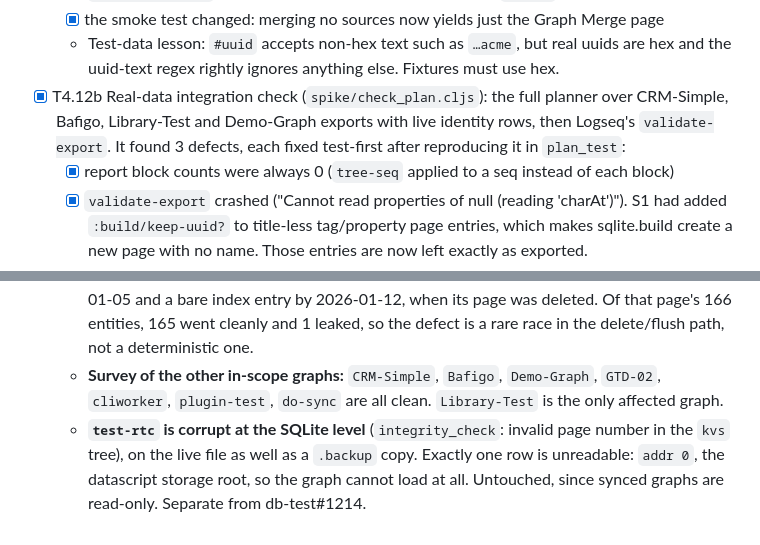
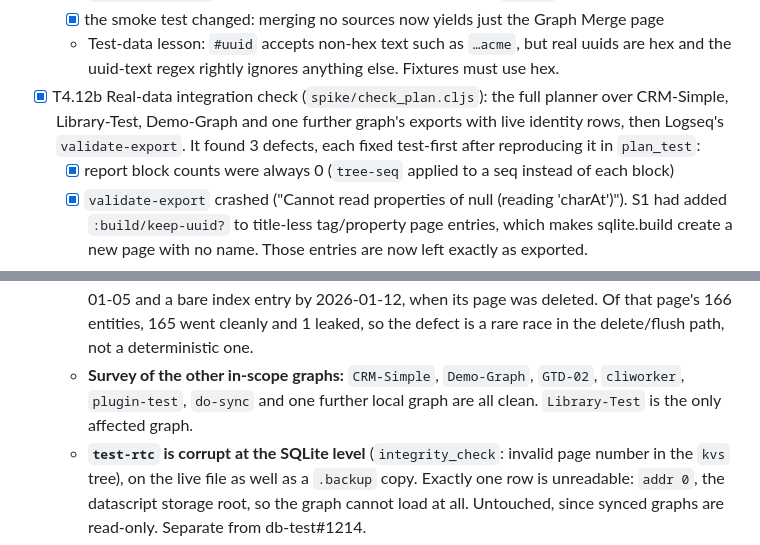
Before and after one commit to hdansou/logseq-graph-merge, a Markdown page: docs/TASKS.md, 2 parts joined by grey strips. Rendered like a GitHub page.

```diff
--- a/docs/TASKS.md
+++ b/docs/TASKS.md
@@ -123,7 +123,7 @@ Setup is copied from `logseq/deps/db`, not invented: the same `@logseq/nbb-logse
   - [x] integration test: two sources shaped like the real exports (closed values in both, a shared tag, the same journal day, a Library child, a cross-page `[[uuid]]` ref). The result **passes Logseq's `validate-export`**, and the same input gives byte-identical `pr-str` output (D1).
   - [x] the smoke test changed: merging no sources now yields just the Graph Merge page
   - Test-data lesson: `#uuid` accepts non-hex text such as `…acme`, but real uuids are hex and the uuid-text regex rightly ignores anything else. Fixtures must use hex.
-- [x] T4.12b Real-data integration check (`spike/check_plan.cljs`): the full planner over CRM-Simple, Bafigo, Library-Test and Demo-Graph exports with live identity rows, then Logseq's `validate-export`. It found 3 defects, each fixed test-first after reproducing it in `plan_test`:
+- [x] T4.12b Real-data integration check (`spike/check_plan.cljs`): the full planner over CRM-Simple, Library-Test, Demo-Graph and one further graph's exports with live identity rows, then Logseq's `validate-export`. It found 3 defects, each fixed test-first after reproducing it in `plan_test`:
   - [x] report block counts were always 0 (`tree-seq` applied to a seq instead of each block)
   - [x] `validate-export` crashed ("Cannot read properties of null (reading 'charAt')"). S1 had added `:build/keep-uuid?` to title-less tag/property page entries, which makes sqlite.build create a new page with no name. Those entries are now left exactly as exported.
   - [x] Demo-Graph's user page `Card` landed on the built-in `#Card` tag, because import matches titles exactly. The **raw Demo-Graph export fails `validate-export` on its own, with 6 errors**, so this is an existing Logseq issue. S7e now sends a top-level page titled exactly like a built-in tag or property to that built-in's page (R4), using Logseq's `built-in-classes`/`built-in-properties` titles.
@@ -299,7 +299,7 @@ Known limits (by design, not started; decide before building):
 - 2026-09-18: T5.15 continued, all read-only or on copies.
   - Re-reproduced the failure on the installed CLI `94e1db7-dirty` against a copy, so the copy is a faithful repro environment.
   - **Origin of the phantom entries found.** They are deletion remnants, not a July regression. `git log -S` shows `fb1047d1f8` _introduced_ `ensure-canonical-revisions!`, the code that trips over them — the earlier note had it backwards. The graph's own backups date the entries: 2 present by 2026-01-05, the 3rd (eid 2382, a normal content block) still a live block on 2026-01-05 and a bare index entry by 2026-01-12, when its page was deleted. Of that page's 166 entities, 165 went cleanly and 1 leaked, so the defect is a rare race in the delete/flush path, not a deterministic one.
-  - **Survey of the other in-scope graphs:** `CRM-Simple`, `Bafigo`, `Demo-Graph`, `GTD-02`, `cliworker`, `plugin-test`, `do-sync` are all clean. `Library-Test` is the only affected graph.
+  - **Survey of the other in-scope graphs:** `CRM-Simple`, `Demo-Graph`, `GTD-02`, `cliworker`, `plugin-test`, `do-sync` and one further local graph are all clean. `Library-Test` is the only affected graph.
   - **`test-rtc` is corrupt at the SQLite level** (`integrity_check`: invalid page number in the `kvs` tree), on the live file as well as a `.backup` copy. Exactly one row is unreadable: `addr 0`, the datascript storage root, so the graph cannot load at all. Untouched, since synced graphs are read-only. Separate from db-test#1214.
   - **Repair proven on a copy:** replaying every `:eavt` datom into a fresh storage-backed conn rebuilds the indexes consistently. The rebuilt graph opens on the current build, and the `[e a v]` fact sets of source and rebuild are identical in both directions. Not applied to the live graph — that needs the user's go-ahead plus a backup.
   - New spike probes: `probe_phantom_context`, `probe_eid_history`, `probe_deleted_page_leak`, `probe_rebuild_diff` and `repair_rebuild_indexes` (the only one that writes, and only ever to a new file).
```
Also changed, not shown: other parts of docs/TASKS.md (+4 -4 lines), docs/library-test-investigation.md (+2 -2 lines), docs/requirements.md (+2 -2 lines).
